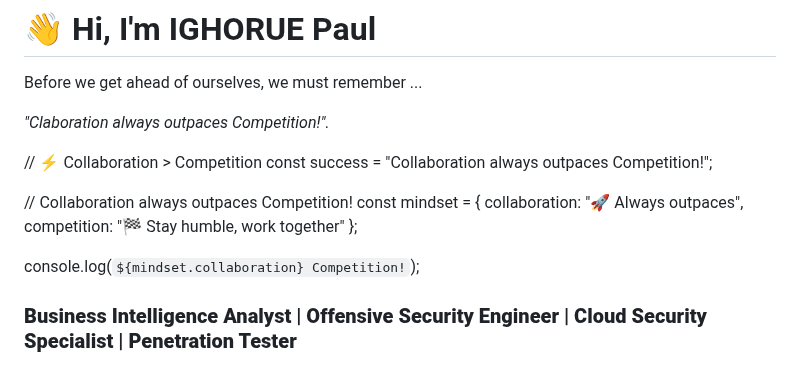
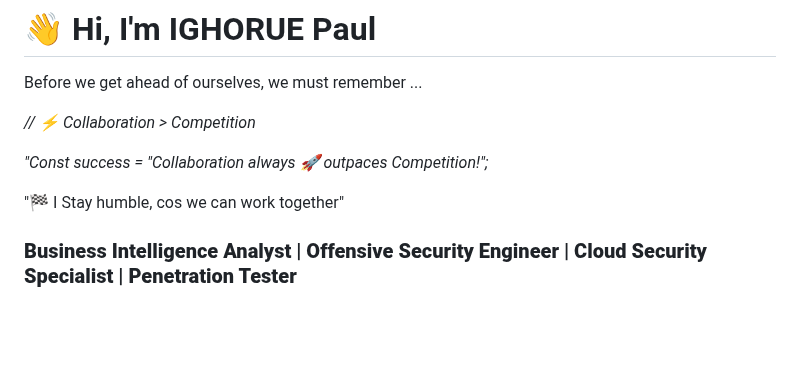
Before and after one commit to Xbox2020/Paul.Ighorue.github.io, a Markdown page: README.md, the part around the change. Rendered like a GitHub page; blank space fills up the shorter version.

```diff
--- a/README.md
+++ b/README.md
@@ -2,19 +2,13 @@
 # 👋 Hi, I'm IGHORUE Paul
 Before we get ahead of ourselves, we must remember ...
 
-_"Claboration always outpaces Competition!"._
 
-// ⚡ Collaboration > Competition
-const success = "Collaboration always outpaces Competition!";
 
-// Collaboration always outpaces Competition!
-const mindset = {
-  collaboration: "🚀 Always outpaces",
-  competition: "🏁 Stay humble, work together"
-};
+_// ⚡ Collaboration > Competition_
 
-console.log(`${mindset.collaboration} Competition!`);
+_"Const success = "Collaboration always 🚀 outpaces Competition!";_
 
+ "🏁 I Stay humble, cos we can work together"
 
 
 ### **Business Intelligence Analyst | Offensive Security Engineer | Cloud Security Specialist | Penetration Tester**
```
